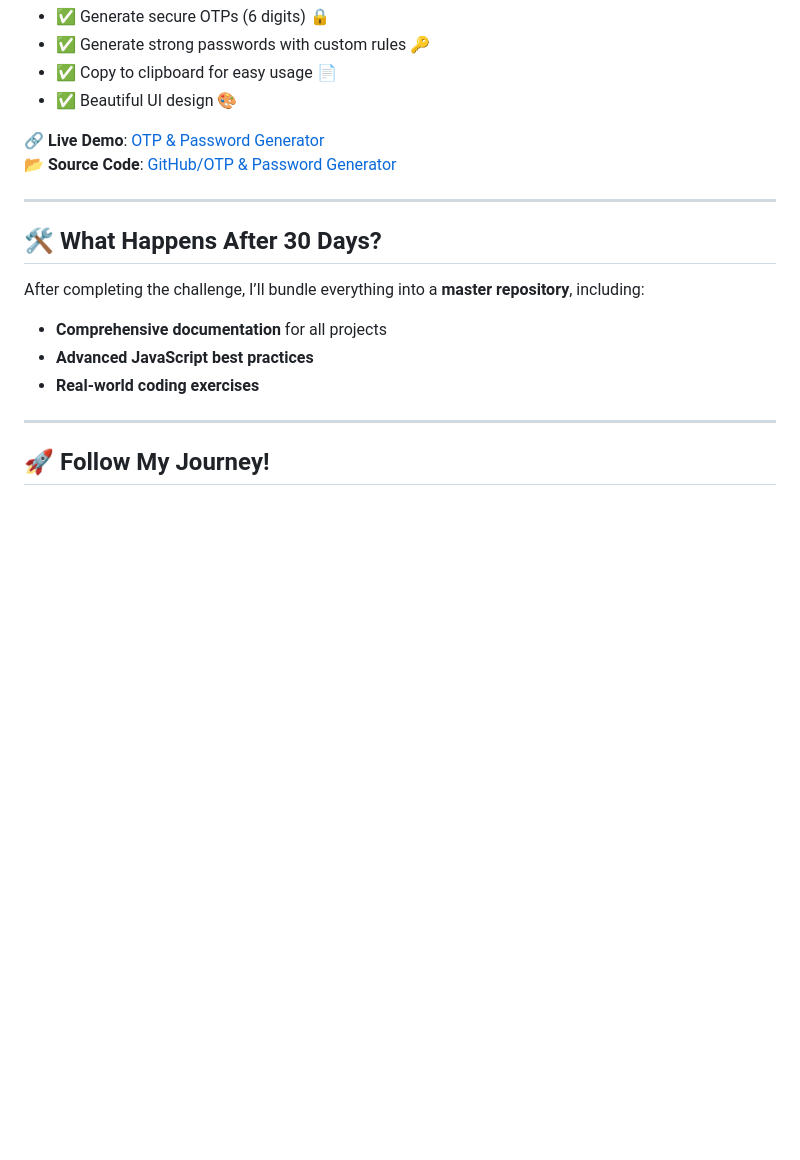
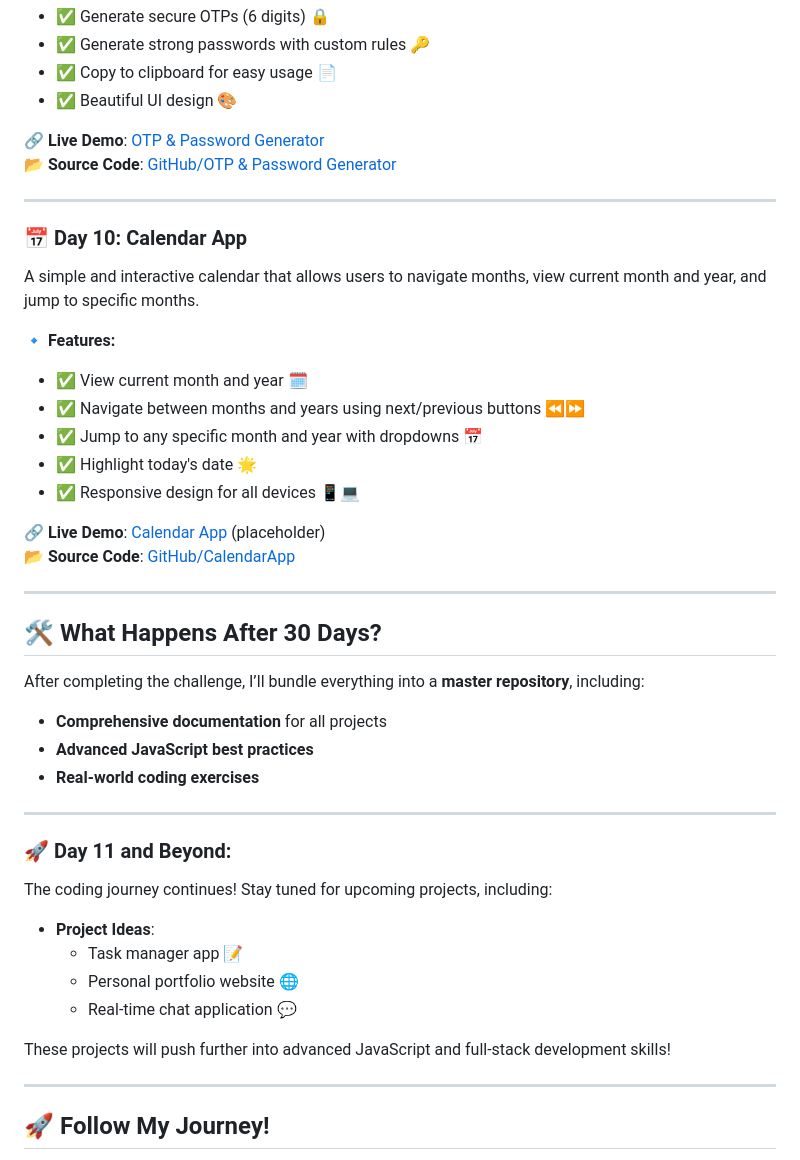
Before and after one commit to aviihs/15daysCode, a Markdown page: README.md, the part around one of its changes. Drawn GitHub-style; blank space fills up the shorter version.

```diff
--- a/README.md
+++ b/README.md
@@ -125,11 +124,37 @@ A secure and efficient OTP & Password generator with clipboard functionality.
 
 ---
 
+### 📅 Day 10: Calendar App
+A simple and interactive calendar that allows users to navigate months, view current month and year, and jump to specific months.
+
+🔹 **Features:**
+- ✅ View current month and year 🗓️
+- ✅ Navigate between months and years using next/previous buttons ⏪⏩
+- ✅ Jump to any specific month and year with dropdowns 📅
+- ✅ Highlight today's date 🌟
+- ✅ Responsive design for all devices 📱💻
+
+🔗 **Live Demo**: [Calendar App](https://calendar-app-link.vercel.app/) (placeholder)
+📂 **Source Code**: [GitHub/CalendarApp](https://github.com/aviihs/30daysCode/tree/main/10-CalendarApp)
+
+---
+
 ## 🛠️ What Happens After 30 Days?
 After completing the challenge, I’ll bundle everything into a **master repository**, including:
 - **Comprehensive documentation** for all projects
 - **Advanced JavaScript best practices**
 - **Real-world coding exercises**
+
+---
+
+### 🚀 Day 11 and Beyond:
+The coding journey continues! Stay tuned for upcoming projects, including:
+- **Project Ideas**:
+  - Task manager app 📝
+  - Personal portfolio website 🌐
+  - Real-time chat application 💬
+
+These projects will push further into advanced JavaScript and full-stack development skills!
 
 ---
 
```
Also changed, not shown: other parts of README.md (+0 -1 lines).
